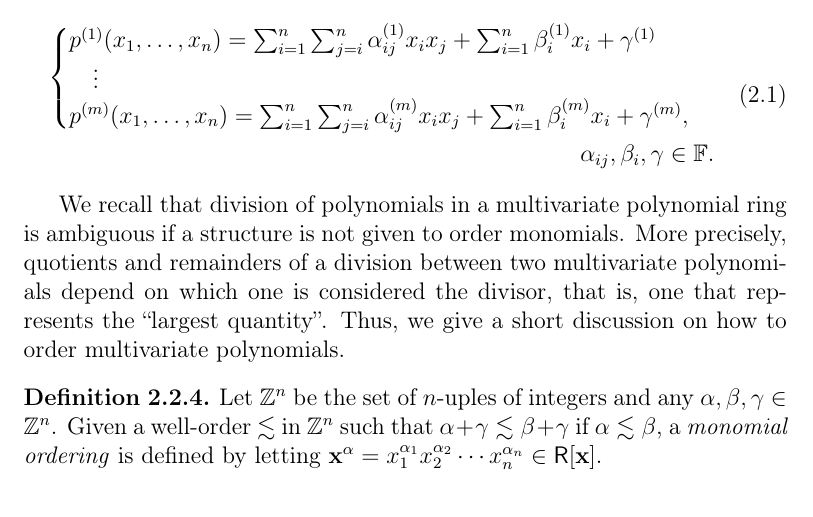
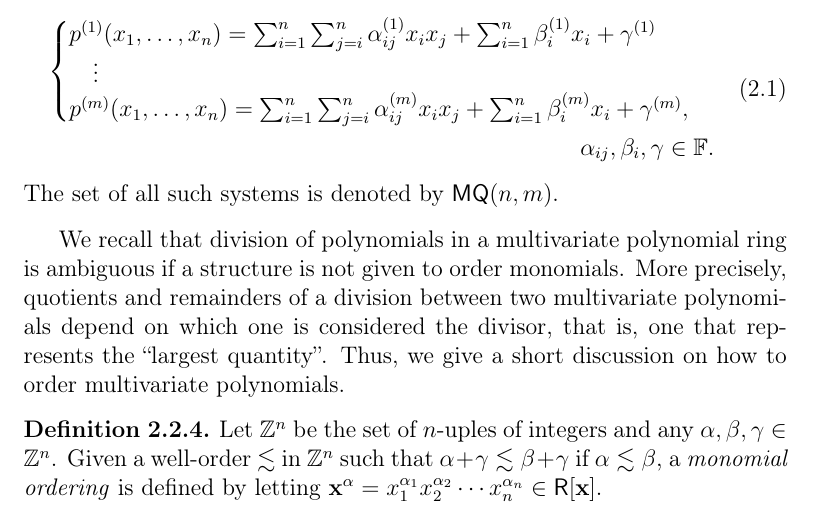
Before and after one commit to zambonin/msc, a LaTeX thesis (main.tex): part of page 16 of 42, cut so that both start at the same text. Compiled offline with pdfLaTeX.

Commit message:
overleaf_to_git: update main.tex from r5753 to r5754

```diff
--- a/main.tex
+++ b/main.tex
@@ -324,6 +324,7 @@ Hence, multivariate quadratic equations are good candidates for building cryptos
       \alpha_{ij}, \beta_{i}, \gamma \in \mathbb{F}.
     \end{split}
   \end{align}
+  The set of all such systems is denoted by $\mathsf{MQ}(n, m)$.
 \end{definition}
 
 We recall that division of polynomials in a multivariate polynomial ring is ambiguous if a structure is not given to order monomials. More precisely, quotients and remainders of a division between two multivariate polynomials depend on which one is considered the divisor, that is, one that represents the ``largest quantity''. Thus, we give a short discussion on how to order multivariate polynomials.
```
